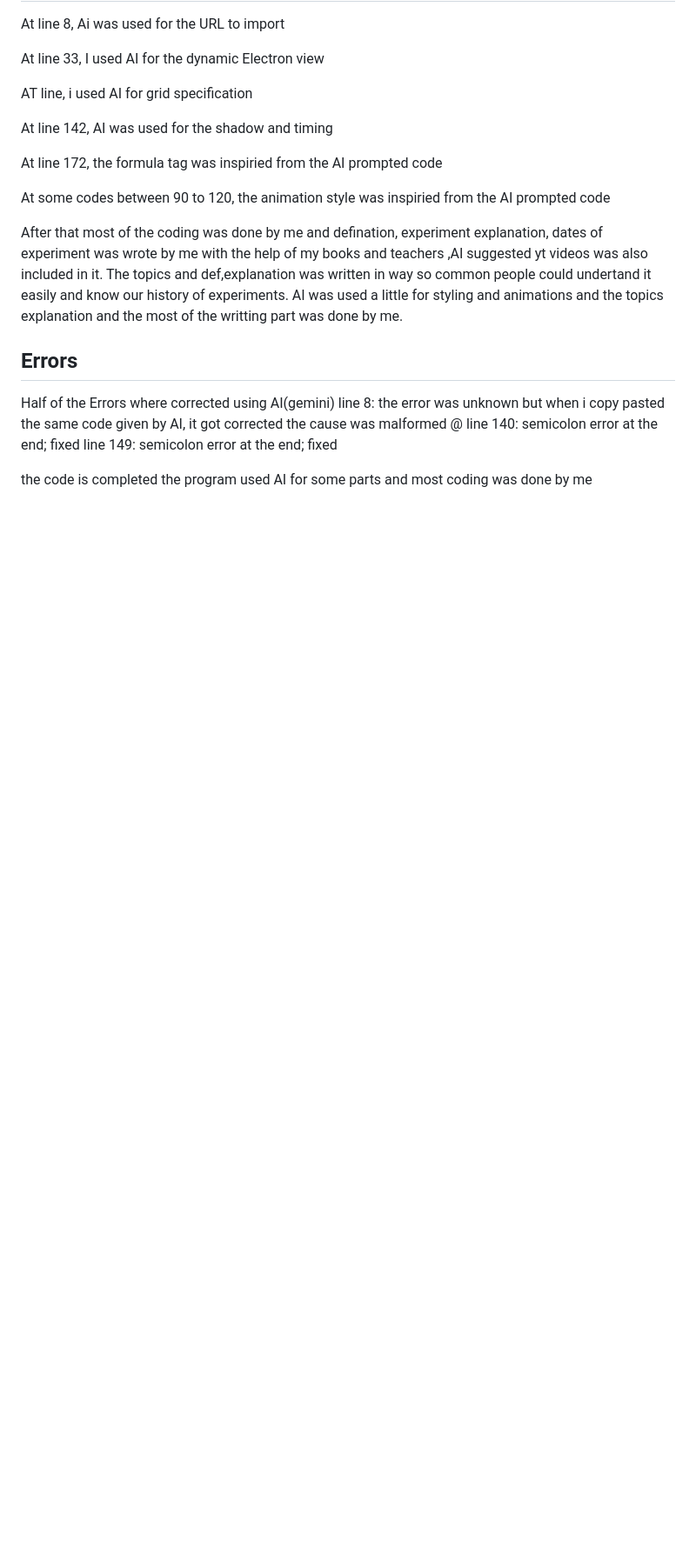
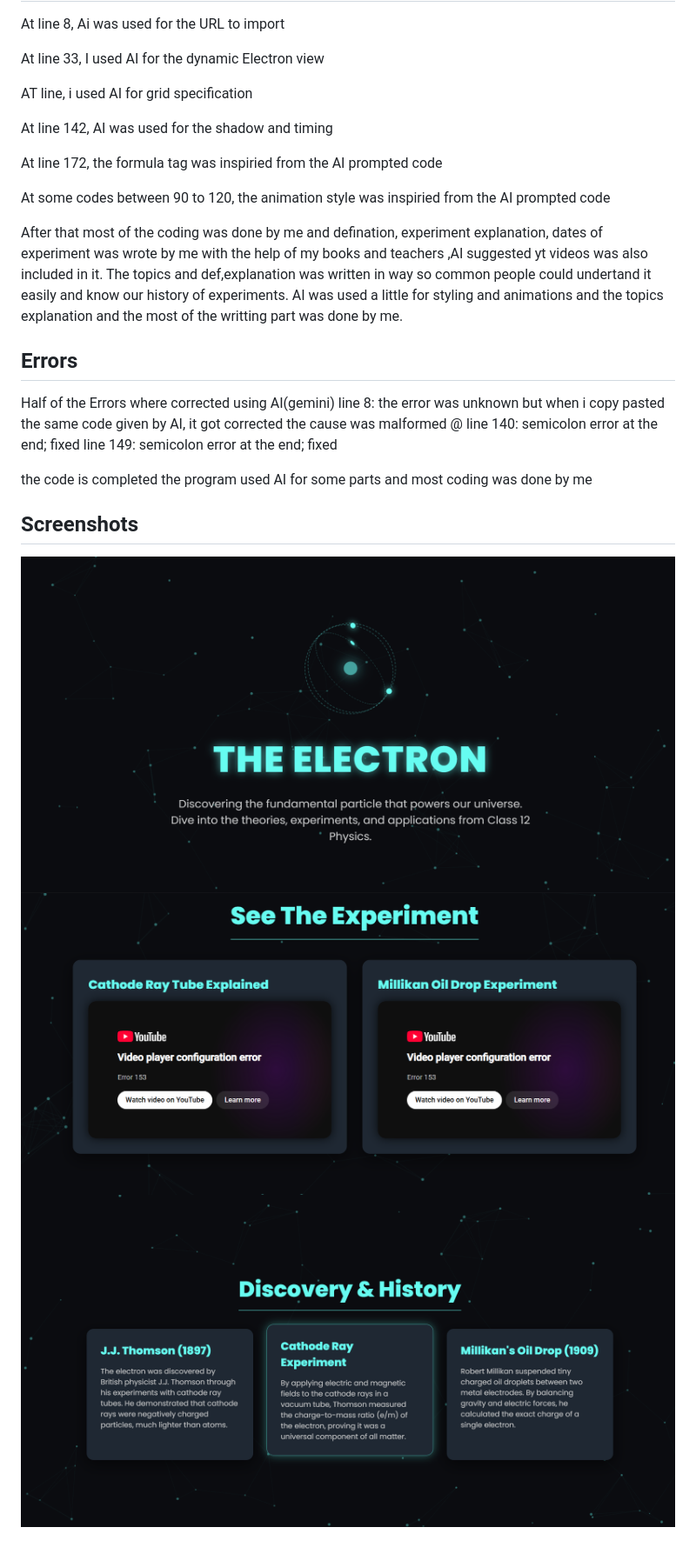
Before and after one commit to srauniyar-bit/Electron, a Markdown page: README.md, the part around the change printed below. Shown: that part at 87% size. Drawn GitHub-style; pictures changed too: Screenshots/experiment.png (added), Screenshots/front.png (added), Screenshots/history.png (added); blank space fills up the shorter version.

```diff
--- a/README.md
+++ b/README.md
@@ -30,3 +45,10 @@ line 149: semicolon error at the end; fixed
 
 the code is completed
 the program used AI for some parts and most coding was done by me
+
+
+## Screenshots
+
+![Front](./Screenshots/front.png)
+![Experiments](./Screenshots/experiment.png)
+![History](./Screenshots/history.png)
```
Also changed, not shown: other parts of README.md (+15 -0 lines).
